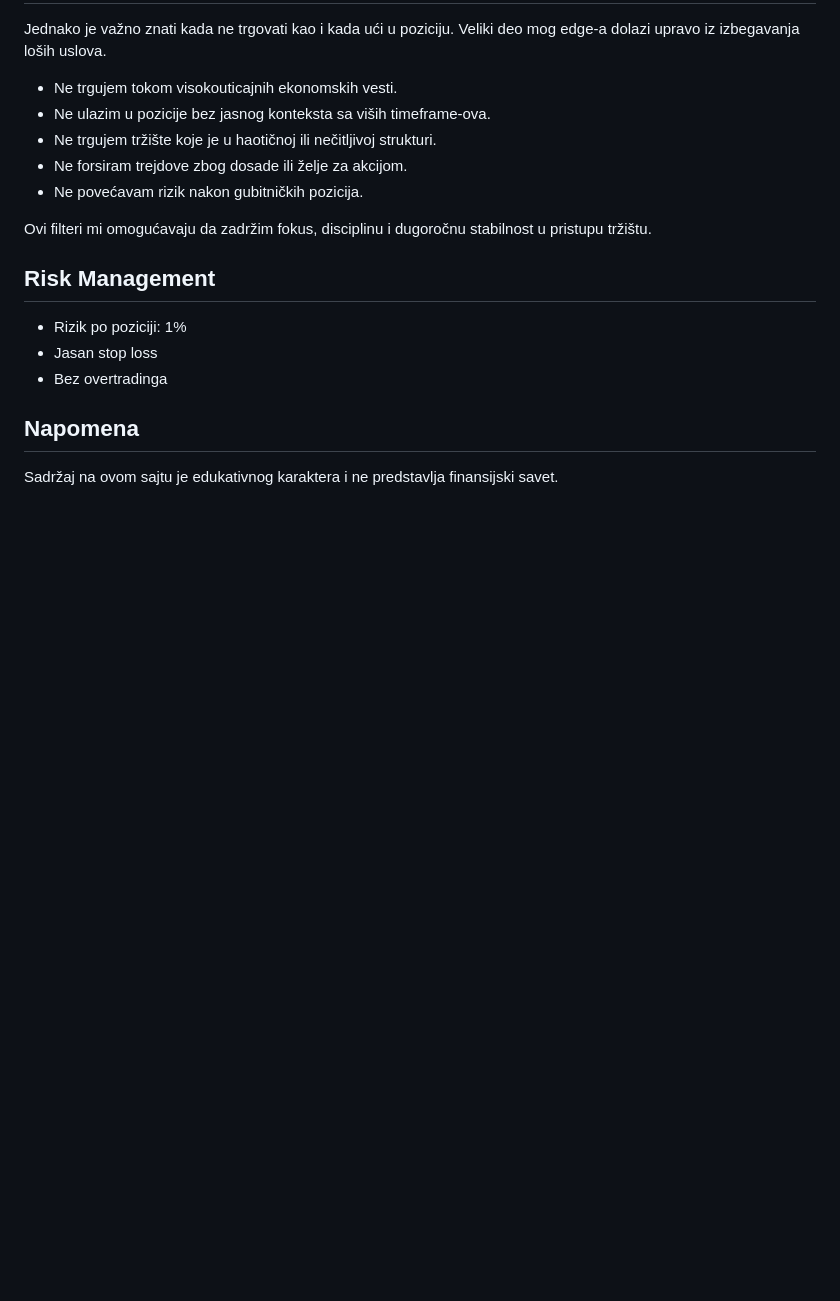
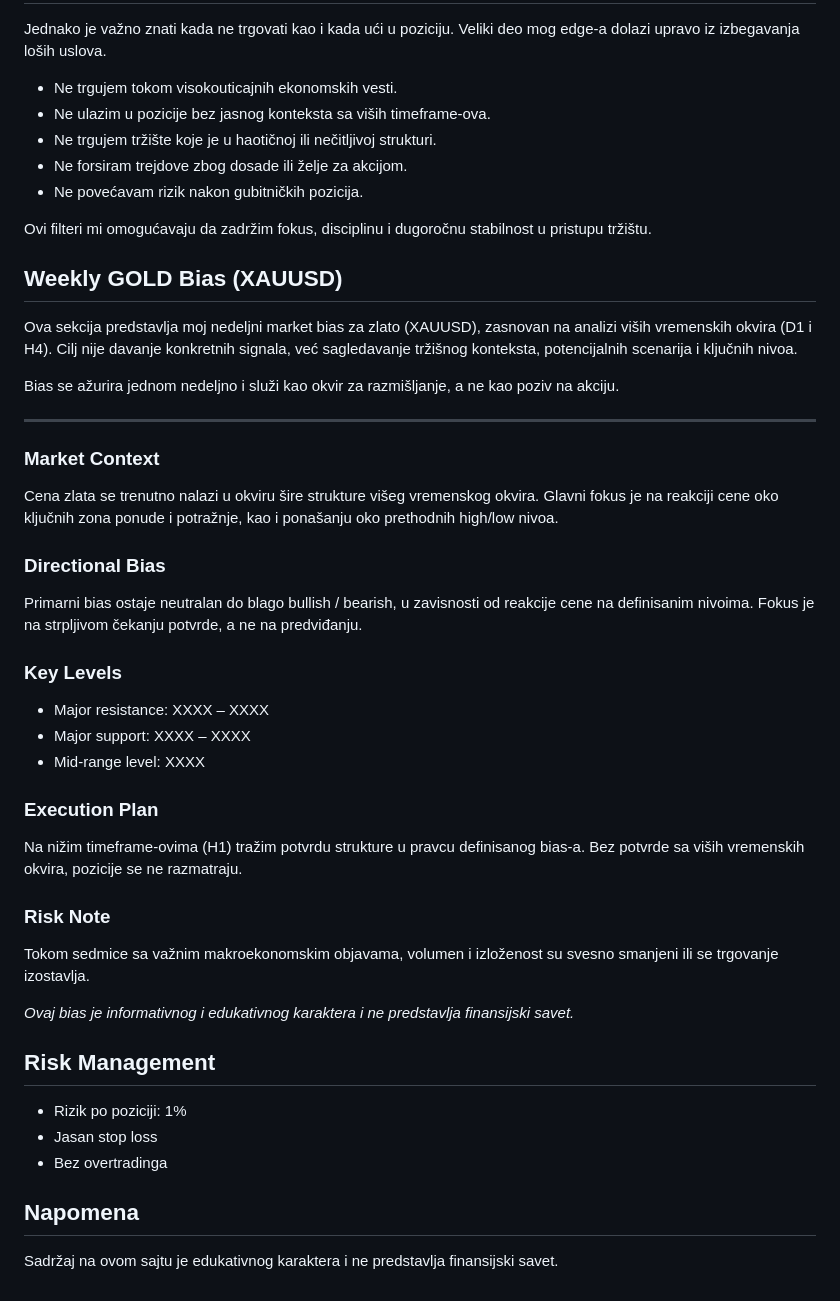
Before and after one commit to idjordjevic177-web/JokerFX, a Markdown page: README.md, the part around the change. GitHub-like rendering; blank space fills up the shorter version.

```diff
--- a/README.md
+++ b/README.md
@@ -296,6 +296,63 @@
     stabilnost u pristupu tržištu.
   </p>
 </div>
+<div class="box">
+  <h2>Weekly GOLD Bias (XAUUSD)</h2>
+
+  <p>
+    Ova sekcija predstavlja moj nedeljni market bias za zlato (XAUUSD),
+    zasnovan na analizi viših vremenskih okvira (D1 i H4). Cilj nije davanje
+    konkretnih signala, već sagledavanje tržišnog konteksta, potencijalnih
+    scenarija i ključnih nivoa.
+  </p>
+
+  <p>
+    Bias se ažurira jednom nedeljno i služi kao okvir za razmišljanje,
+    a ne kao poziv na akciju.
+  </p>
+
+  <hr>
+
+  <h3>Market Context</h3>
+  <p>
+    Cena zlata se trenutno nalazi u okviru šire strukture višeg
+    vremenskog okvira. Glavni fokus je na reakciji cene oko ključnih
+    zona ponude i potražnje, kao i ponašanju oko prethodnih high/low
+    nivoa.
+  </p>
+
+  <h3>Directional Bias</h3>
+  <p>
+    Primarni bias ostaje neutralan do blago bullish / bearish, u
+    zavisnosti od reakcije cene na definisanim nivoima. Fokus je na
+    strpljivom čekanju potvrde, a ne na predviđanju.
+  </p>
+
+  <h3>Key Levels</h3>
+  <ul>
+    <li>Major resistance:  XXXX – XXXX</li>
+    <li>Major support:     XXXX – XXXX</li>
+    <li>Mid-range level:   XXXX</li>
+  </ul>
+
+  <h3>Execution Plan</h3>
+  <p>
+    Na nižim timeframe-ovima (H1) tražim potvrdu strukture u pravcu
+    definisanog bias-a. Bez potvrde sa viših vremenskih okvira,
+    pozicije se ne razmatraju.
+  </p>
+
+  <h3>Risk Note</h3>
+  <p>
+    Tokom sedmice sa važnim makroekonomskim objavama, volumen i
+    izloženost su svesno smanjeni ili se trgovanje izostavlja.
+  </p>
+
+  <p><em>
+    Ovaj bias je informativnog i edukativnog karaktera i ne predstavlja
+    finansijski savet.
+  </em></p>
+</div>
 
 
   <div class="box">
```
